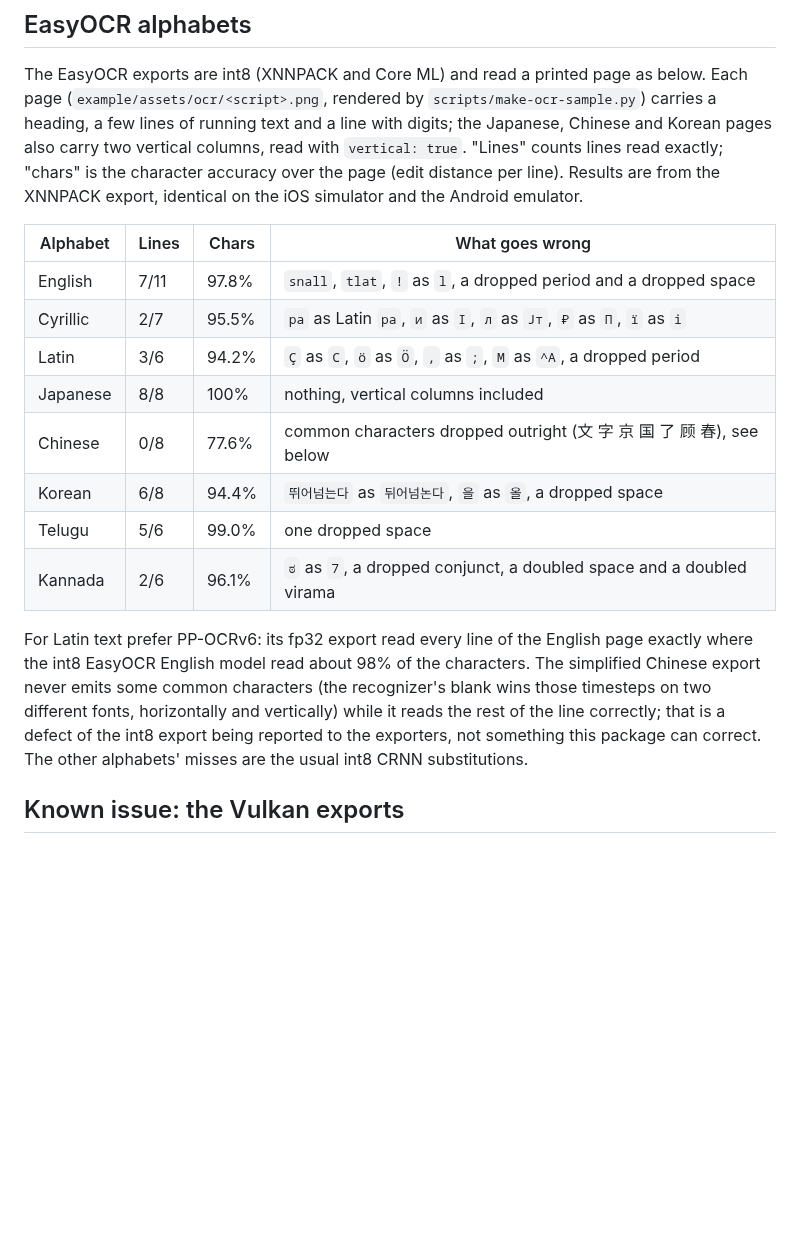
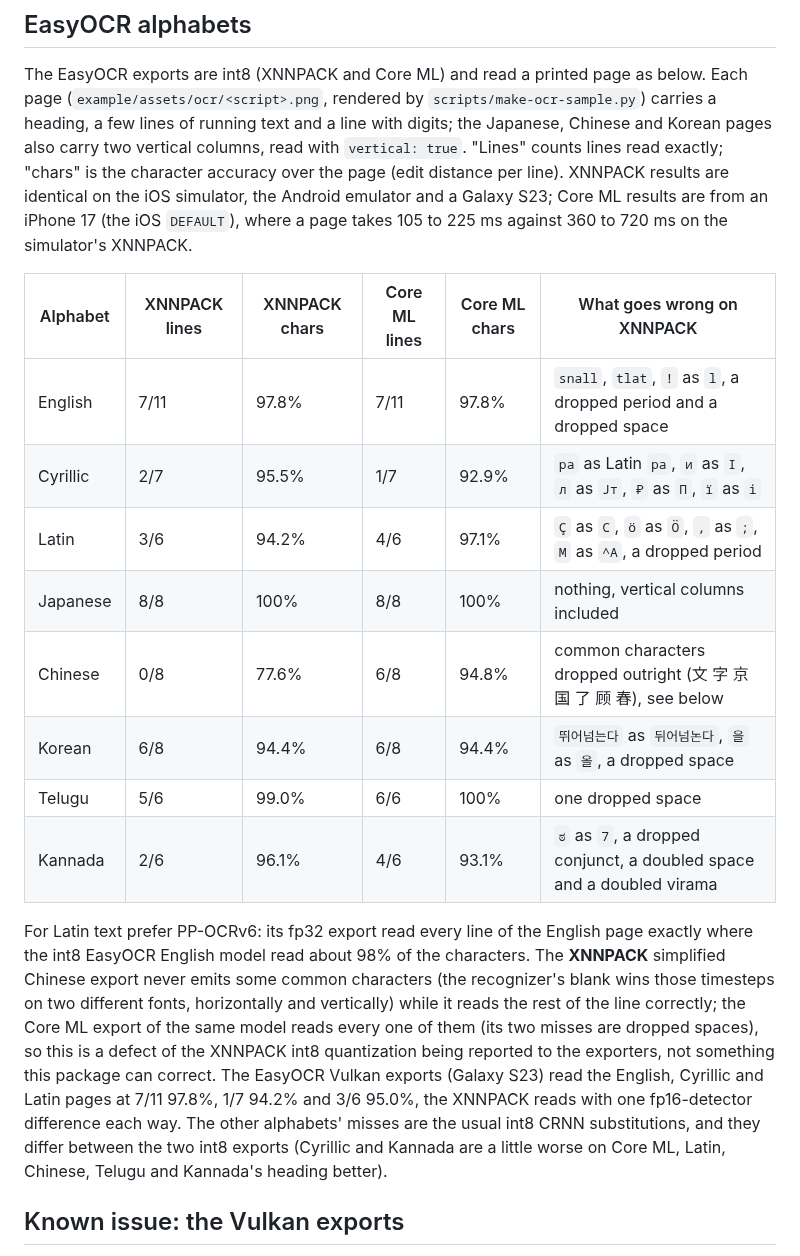
Before and after one commit to software-mansion-labs/react-native-ocr, a Markdown page: README.md, the part around the change. GitHub-like rendering; blank space fills up the shorter version.

Commit message:
docs: core ml results for every alphabet page, the chinese drop is the xnnpack export's

```diff
--- a/README.md
+++ b/README.md
@@ -194,26 +194,33 @@ The EasyOCR exports are int8 (XNNPACK and Core ML) and read a printed page as be
 (`example/assets/ocr/<script>.png`, rendered by `scripts/make-ocr-sample.py`) carries a heading,
 a few lines of running text and a line with digits; the Japanese, Chinese and Korean pages also
 carry two vertical columns, read with `vertical: true`. "Lines" counts lines read exactly;
-"chars" is the character accuracy over the page (edit distance per line). Results are from the
-XNNPACK export, identical on the iOS simulator and the Android emulator.
+"chars" is the character accuracy over the page (edit distance per line). XNNPACK results are
+identical on the iOS simulator, the Android emulator and a Galaxy S23; Core ML results are from
+an iPhone 17 (the iOS `DEFAULT`), where a page takes 105 to 225 ms against 360 to 720 ms on the
+simulator's XNNPACK.
 
-| Alphabet | Lines | Chars | What goes wrong                                                      |
-| -------- | ----- | ----- | -------------------------------------------------------------------- |
-| English  | 7/11  | 97.8% | `snall`, `tlat`, `!` as `l`, a dropped period and a dropped space    |
-| Cyrillic | 2/7   | 95.5% | `ра` as Latin `pa`, `и` as `ӏ`, `л` as `Jт`, `₽` as `П`, `ї` as `і`  |
-| Latin    | 3/6   | 94.2% | `Ç` as `C`, `ö` as `Ö`, `,` as `;`, `M` as `^A`, a dropped period    |
-| Japanese | 8/8   | 100%  | nothing, vertical columns included                                   |
-| Chinese  | 0/8   | 77.6% | common characters dropped outright (文 字 京 国 了 顾 春), see below |
-| Korean   | 6/8   | 94.4% | `뛰어넘는다` as `뒤어넘논다`, `을` as `올`, a dropped space          |
-| Telugu   | 5/6   | 99.0% | one dropped space                                                    |
-| Kannada  | 2/6   | 96.1% | `ಠ` as `7`, a dropped conjunct, a doubled space and a doubled virama |
+| Alphabet | XNNPACK lines | XNNPACK chars | Core ML lines | Core ML chars | What goes wrong on XNNPACK                                           |
+| -------- | ------------- | ------------- | ------------- | ------------- | -------------------------------------------------------------------- |
+| English  | 7/11          | 97.8%         | 7/11          | 97.8%         | `snall`, `tlat`, `!` as `l`, a dropped period and a dropped space    |
+| Cyrillic | 2/7           | 95.5%         | 1/7           | 92.9%         | `ра` as Latin `pa`, `и` as `ӏ`, `л` as `Jт`, `₽` as `П`, `ї` as `і`  |
+| Latin    | 3/6           | 94.2%         | 4/6           | 97.1%         | `Ç` as `C`, `ö` as `Ö`, `,` as `;`, `M` as `^A`, a dropped period    |
+| Japanese | 8/8           | 100%          | 8/8           | 100%          | nothing, vertical columns included                                   |
+| Chinese  | 0/8           | 77.6%         | 6/8           | 94.8%         | common characters dropped outright (文 字 京 国 了 顾 春), see below |
+| Korean   | 6/8           | 94.4%         | 6/8           | 94.4%         | `뛰어넘는다` as `뒤어넘논다`, `을` as `올`, a dropped space          |
+| Telugu   | 5/6           | 99.0%         | 6/6           | 100%          | one dropped space                                                    |
+| Kannada  | 2/6           | 96.1%         | 4/6           | 93.1%         | `ಠ` as `7`, a dropped conjunct, a doubled space and a doubled virama |
 
 For Latin text prefer PP-OCRv6: its fp32 export read every line of the English page exactly where
-the int8 EasyOCR English model read about 98% of the characters. The simplified Chinese export
-never emits some common characters (the recognizer's blank wins those timesteps on two different
-fonts, horizontally and vertically) while it reads the rest of the line correctly; that is a
-defect of the int8 export being reported to the exporters, not something this package can
-correct. The other alphabets' misses are the usual int8 CRNN substitutions.
+the int8 EasyOCR English model read about 98% of the characters. The **XNNPACK** simplified
+Chinese export never emits some common characters (the recognizer's blank wins those timesteps on
+two different fonts, horizontally and vertically) while it reads the rest of the line correctly;
+the Core ML export of the same model reads every one of them (its two misses are dropped
+spaces), so this is a defect of the XNNPACK int8 quantization being reported to the exporters, not
+something this package can correct. The EasyOCR Vulkan exports (Galaxy S23) read the English,
+Cyrillic and Latin pages at 7/11 97.8%, 1/7 94.2% and 3/6 95.0%, the XNNPACK reads with one
+fp16-detector difference each way. The other alphabets' misses are the usual int8 CRNN
+substitutions, and they differ between the two int8 exports (Cyrillic and Kannada are a little
+worse on Core ML, Latin, Chinese, Telugu and Kannada's heading better).
 
 ## Known issue: the Vulkan exports
 
```
Also changed, not shown: plan.md (+1 -1 lines).
